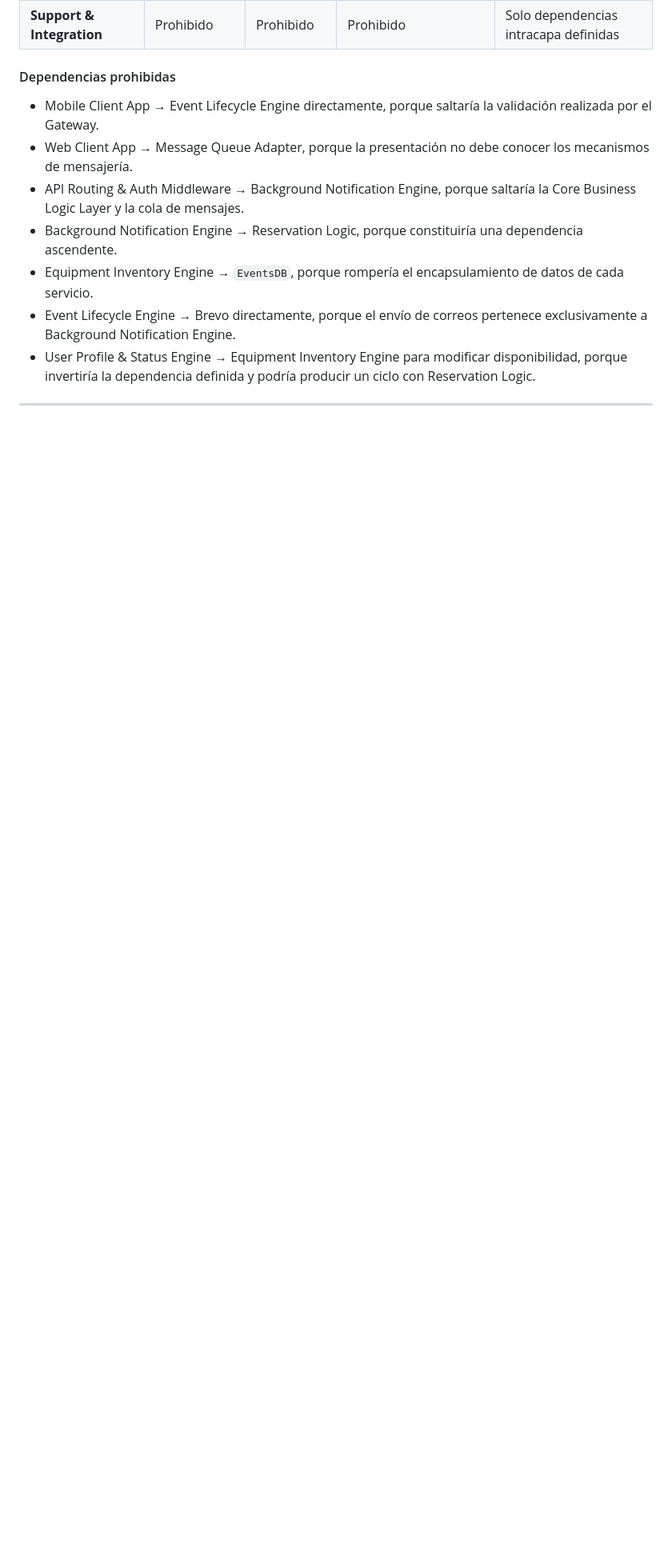
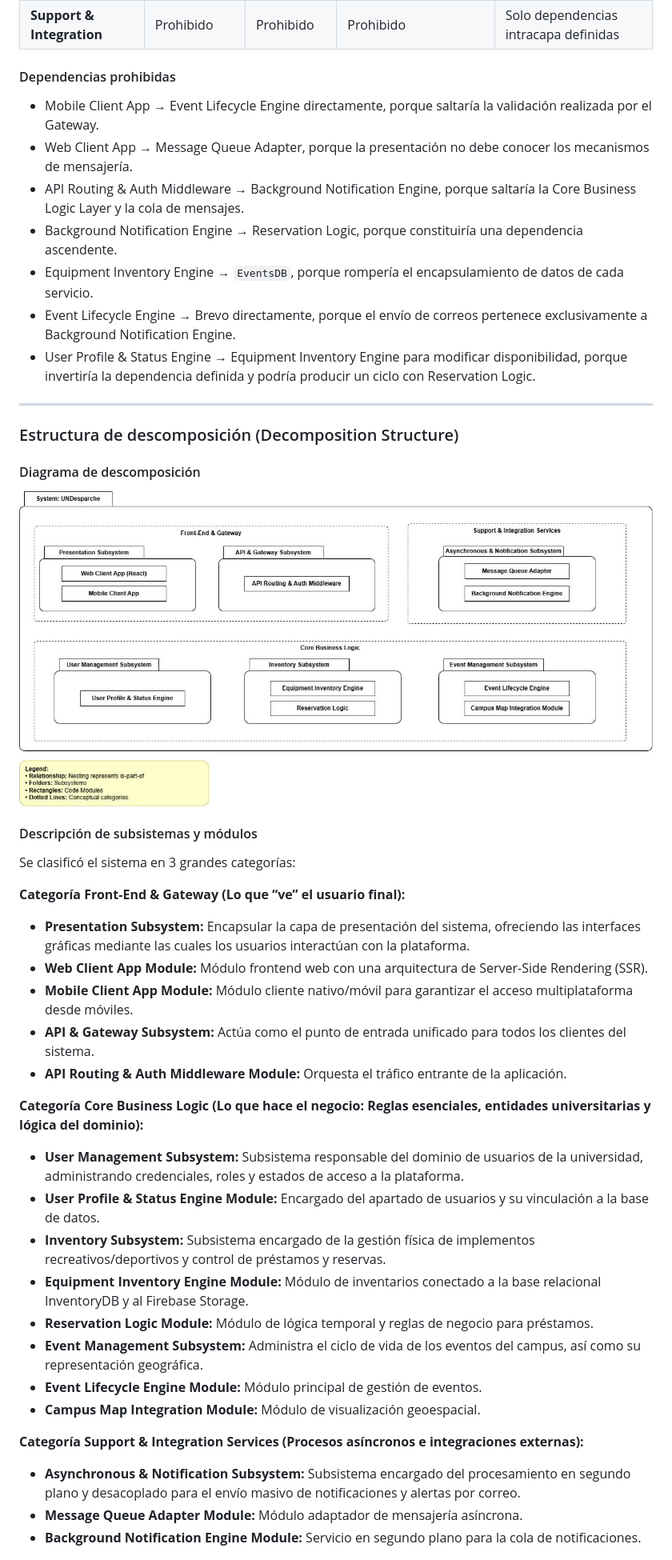
Before and after one commit to unal-sw-arch/swarch-2026ii, a Markdown page: g3-B-UNDesparche/README.md, the part around the change printed below. Shown: that part at 80% size. Drawn GitHub-style; pictures changed too: g3-B-UNDesparche/images/diagrama_descomposition.png (added); blank space fills up the shorter version.

```diff
--- a/g3-B-UNDesparche/README.md
+++ b/g3-B-UNDesparche/README.md
@@ -792,3 +797,35 @@ Las dependencias definidas en la descomposición se interpretan en la estructura
 - User Profile & Status Engine → Equipment Inventory Engine para modificar disponibilidad, porque invertiría la dependencia definida y podría producir un ciclo con Reservation Logic.
 
 ---
+### Estructura de descomposición (Decomposition Structure)
+
+#### Diagrama de descomposición
+
+![Descomposition diagram](images/diagrama_descomposition.png)
+
+#### Descripción de subsistemas y módulos
+
+Se clasificó el sistema en 3 grandes categorías:
+
+**Categoría Front-End & Gateway (Lo que “ve” el usuario final):**
+- **Presentation Subsystem:** Encapsular la capa de presentación del sistema, ofreciendo las interfaces gráficas mediante las cuales los usuarios interactúan con la plataforma.
+- **Web Client App Module:** Módulo frontend web con una arquitectura de Server-Side Rendering (SSR).
+- **Mobile Client App Module:** Módulo cliente nativo/móvil para garantizar el acceso multiplataforma desde móviles.
+- **API & Gateway Subsystem:** Actúa como el punto de entrada unificado para todos los clientes del sistema.
+- **API Routing & Auth Middleware Module:** Orquesta el tráfico entrante de la aplicación.
+
+**Categoría Core Business Logic (Lo que hace el negocio: Reglas esenciales, entidades universitarias y lógica del dominio):**
+- **User Management Subsystem:** Subsistema responsable del dominio de usuarios de la universidad, administrando credenciales, roles y estados de acceso a la plataforma.
+- **User Profile & Status Engine Module:** Encargado del apartado de usuarios y su vinculación a la base de datos.
+- **Inventory Subsystem:** Subsistema encargado de la gestión física de implementos recreativos/deportivos y control de préstamos y reservas.
+- **Equipment Inventory Engine Module:** Módulo de inventarios conectado a la base relacional InventoryDB y al Firebase Storage.
+- **Reservation Logic Module:** Módulo de lógica temporal y reglas de negocio para préstamos.
+- **Event Management Subsystem:** Administra el ciclo de vida de los eventos del campus, así como su representación geográfica.
+- **Event Lifecycle Engine Module:** Módulo principal de gestión de eventos.
+- **Campus Map Integration Module:** Módulo de visualización geoespacial.
+
+**Categoría Support & Integration Services (Procesos asíncronos e integraciones externas):**
+- **Asynchronous & Notification Subsystem:** Subsistema encargado del procesamiento en segundo plano y desacoplado para el envío masivo de notificaciones y alertas por correo.
+- **Message Queue Adapter Module:** Módulo adaptador de mensajería asíncrona.
+- **Background Notification Engine Module:** Servicio en segundo plano para la cola de notificaciones.
+
```
Also changed, not shown: other parts of g3-B-UNDesparche/README.md (+25 -0 lines).
